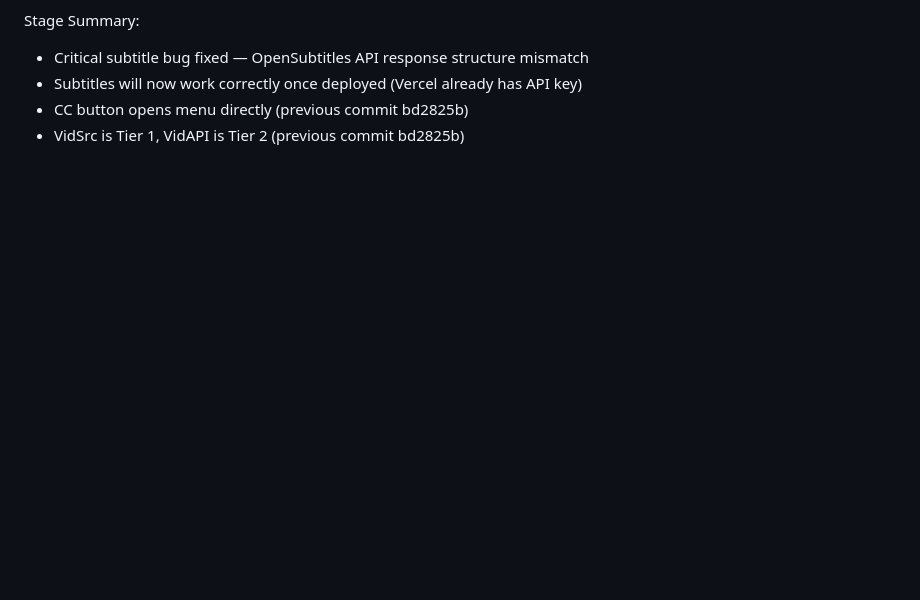
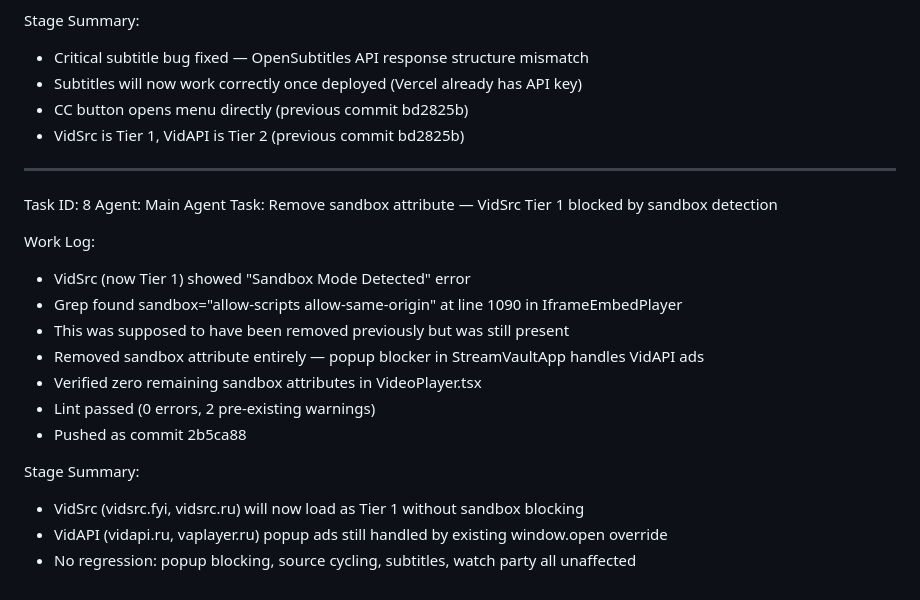
Before and after one commit to Anisbk00/Stream-Vault, a Markdown page: worklog.md, the part around the change. Drawn GitHub-style; blank space fills up the shorter version.

Commit message:
77d94ba9-57ba-4b2e-8e4b-3d13f2355b47

```diff
--- a/worklog.md
+++ b/worklog.md
@@ -1180,3 +1180,21 @@ Stage Summary:
 - Subtitles will now work correctly once deployed (Vercel already has API key)
 - CC button opens menu directly (previous commit bd2825b)
 - VidSrc is Tier 1, VidAPI is Tier 2 (previous commit bd2825b)
+---
+Task ID: 8
+Agent: Main Agent
+Task: Remove sandbox attribute — VidSrc Tier 1 blocked by sandbox detection
+
+Work Log:
+- VidSrc (now Tier 1) showed "Sandbox Mode Detected" error
+- Grep found sandbox="allow-scripts allow-same-origin" at line 1090 in IframeEmbedPlayer
+- This was supposed to have been removed previously but was still present
+- Removed sandbox attribute entirely — popup blocker in StreamVaultApp handles VidAPI ads
+- Verified zero remaining sandbox attributes in VideoPlayer.tsx
+- Lint passed (0 errors, 2 pre-existing warnings)
+- Pushed as commit 2b5ca88
+
+Stage Summary:
+- VidSrc (vidsrc.fyi, vidsrc.ru) will now load as Tier 1 without sandbox blocking
+- VidAPI (vidapi.ru, vaplayer.ru) popup ads still handled by existing window.open override
+- No regression: popup blocking, source cycling, subtitles, watch party all unaffected
```
